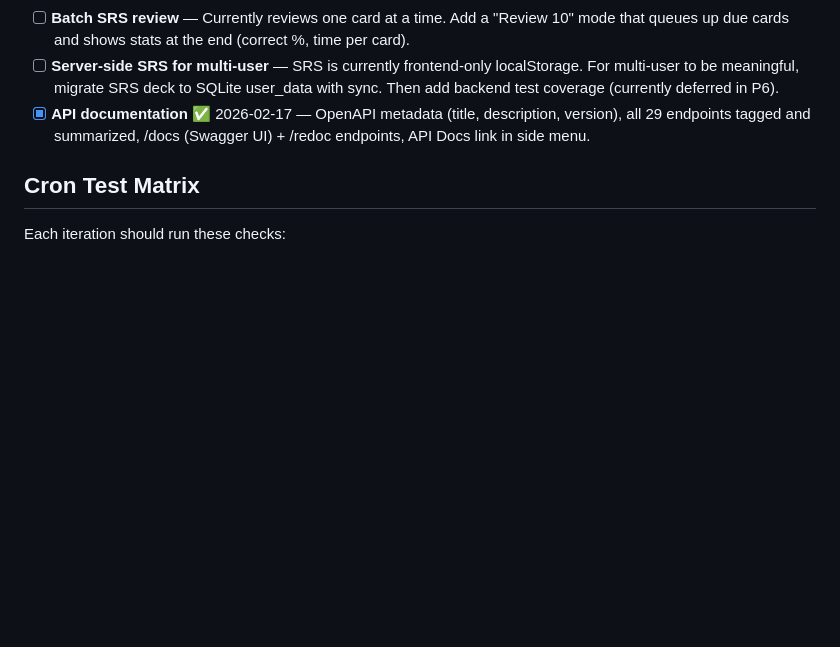
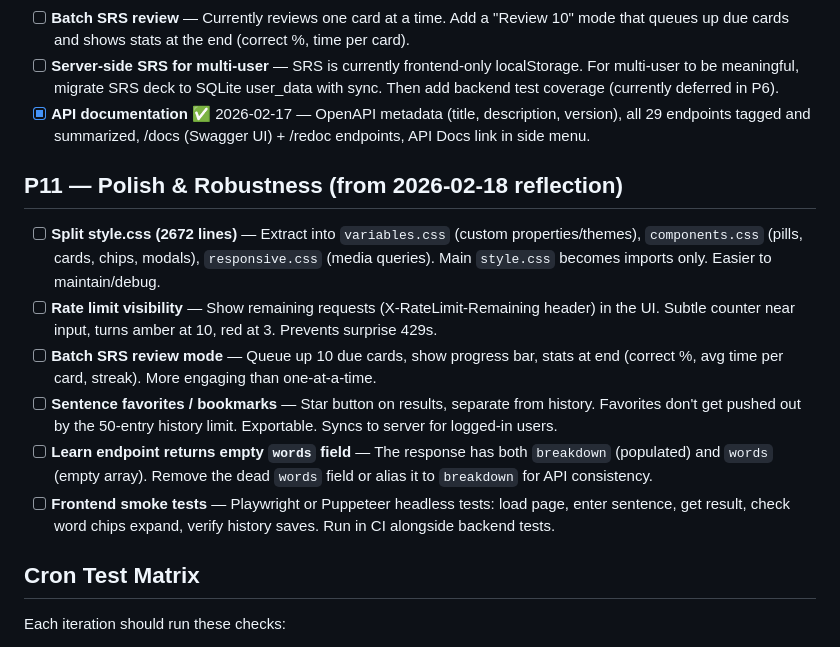
Before and after one commit to bordiecolliepaws-web/sentsei, a Markdown page: TODO.md, the part around the change. Drawn GitHub-style; blank space fills up the shorter version.

Commit message:
P11: add reflection items from 2026-02-18 — CSS split, rate limit UX, batch SRS, favorites, API cleanup, frontend tests

```diff
--- a/TODO.md
+++ b/TODO.md
@@ -158,6 +158,14 @@ _Items for cron iterations to work through, in priority order._
 - [ ] **Server-side SRS for multi-user** — SRS is currently frontend-only localStorage. For multi-user to be meaningful, migrate SRS deck to SQLite user_data with sync. Then add backend test coverage (currently deferred in P6).
 - [x] **API documentation** ✅ 2026-02-17 — OpenAPI metadata (title, description, version), all 29 endpoints tagged and summarized, /docs (Swagger UI) + /redoc endpoints, API Docs link in side menu.
 
+## P11 — Polish & Robustness (from 2026-02-18 reflection)
+- [ ] **Split style.css (2672 lines)** — Extract into `variables.css` (custom properties/themes), `components.css` (pills, cards, chips, modals), `responsive.css` (media queries). Main `style.css` becomes imports only. Easier to maintain/debug.
+- [ ] **Rate limit visibility** — Show remaining requests (X-RateLimit-Remaining header) in the UI. Subtle counter near input, turns amber at 10, red at 3. Prevents surprise 429s.
+- [ ] **Batch SRS review mode** — Queue up 10 due cards, show progress bar, stats at end (correct %, avg time per card, streak). More engaging than one-at-a-time.
+- [ ] **Sentence favorites / bookmarks** — Star button on results, separate from history. Favorites don't get pushed out by the 50-entry history limit. Exportable. Syncs to server for logged-in users.
+- [ ] **Learn endpoint returns empty `words` field** — The response has both `breakdown` (populated) and `words` (empty array). Remove the dead `words` field or alias it to `breakdown` for API consistency.
+- [ ] **Frontend smoke tests** — Playwright or Puppeteer headless tests: load page, enter sentence, get result, check word chips expand, verify history saves. Run in CI alongside backend tests.
+
 ## Cron Test Matrix
 Each iteration should run these checks:
 1. English → Korean: explanations in English? Translation in 한글?
```
